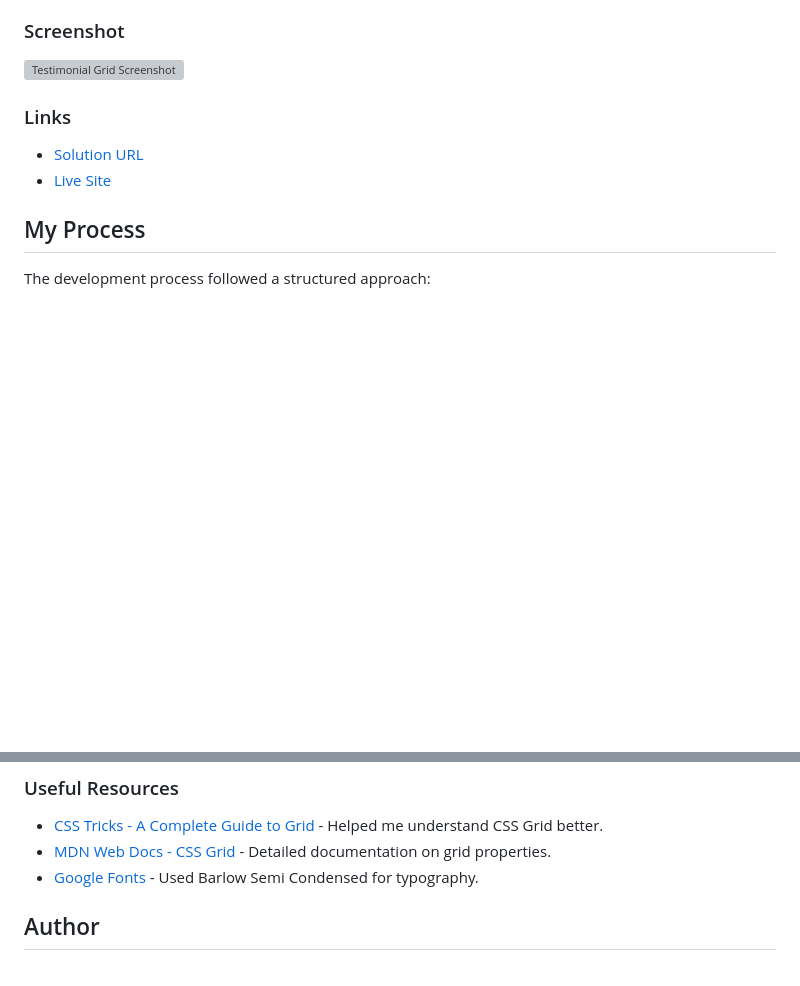
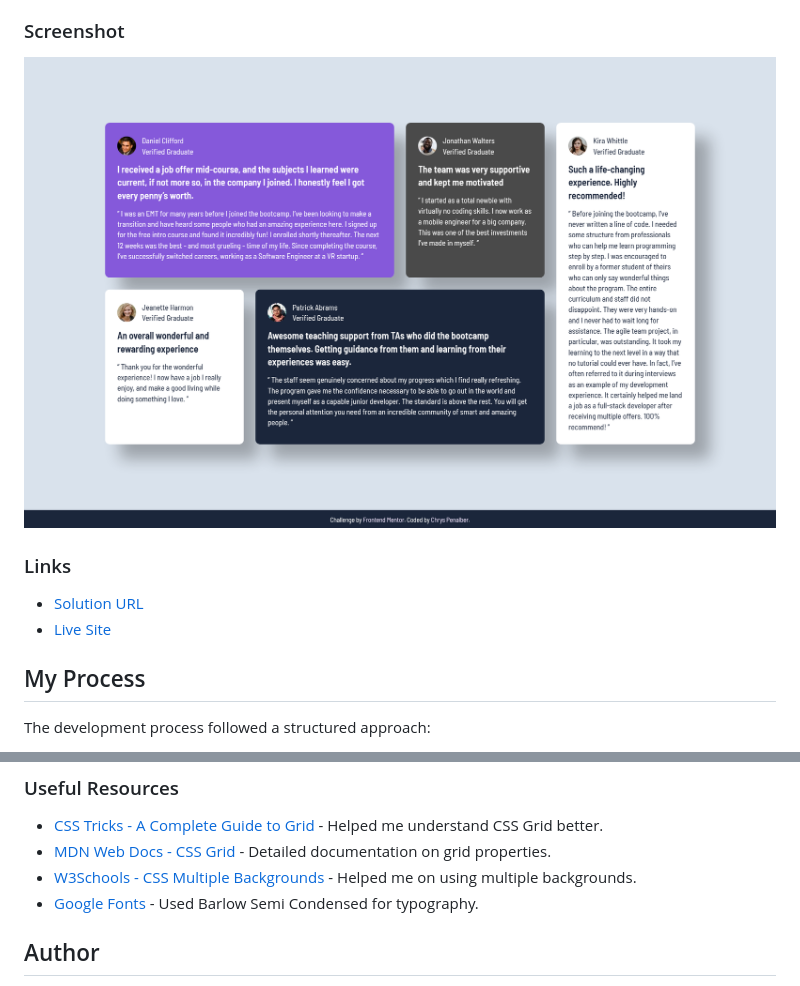
Before and after one commit to chryspenalber/testimonials-grid, a Markdown page: README.md, 2 parts joined by grey strips. Rendered like a GitHub page; blank space fills up the shorter version; grey boxes are pictures that could not be loaded.

```diff
--- a/README.md
+++ b/README.md
@@ -20,7 +20,7 @@ This project is a **Testimonial Grid Section** that displays five testimonials i
 
 ### Screenshot
 
-![Testimonial Grid Screenshot](./assets/images/screenshot-testimonials.png)
+![Testimonial Grid Screenshot](/images/screenshot-testimonials-grid.png)
 
 ### Links
 
@@ -71,6 +71,7 @@ Future improvements could include:
 
 - [CSS Tricks - A Complete Guide to Grid](https://css-tricks.com/snippets/css/complete-guide-grid/) - Helped me understand CSS Grid better.
 - [MDN Web Docs - CSS Grid](https://developer.mozilla.org/en-US/docs/Web/CSS/CSS_Grid_Layout) - Detailed documentation on grid properties.
+- [W3Schools - CSS Multiple Backgrounds](https://www.w3schools.com/css/css3_backgrounds.asp) - Helped me on using multiple backgrounds.
 - [Google Fonts](https://fonts.google.com/) - Used Barlow Semi Condensed for typography.
 
 ## Author
```
Also changed, not shown: other parts of README.md (+2 -2 lines).
